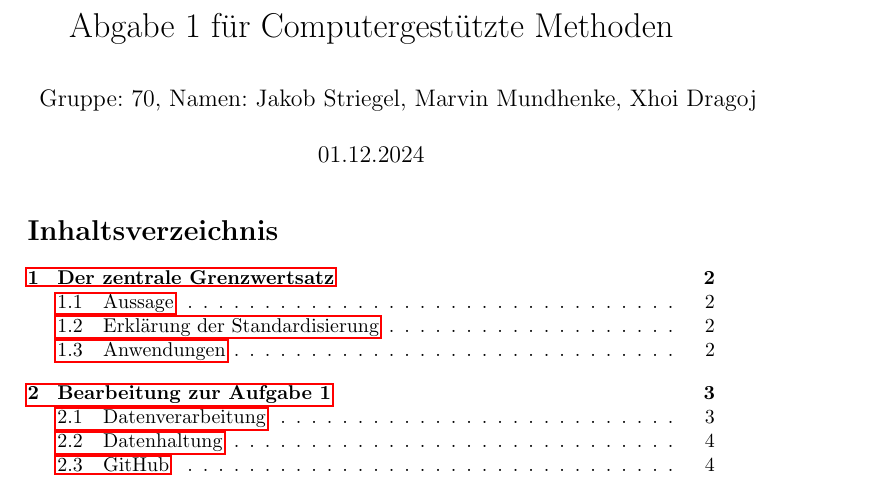
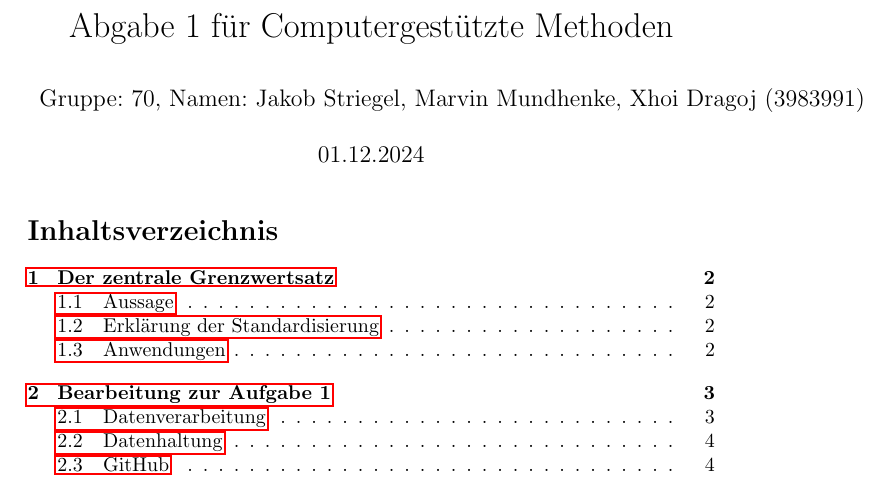
Before and after one commit to XhoiDragoj/Abgabe_1_COMET_-WiSe2425, a LaTeX document (Abgabe1_COMET_WiSe2425.tex): part of page 1 of 5, cut so that both start at the same text. Compiled offline with pdfLaTeX.

Commit message:
Update Abgabe1_COMET_WiSe2425.tex

```diff
--- a/Abgabe1_COMET_WiSe2425.tex
+++ b/Abgabe1_COMET_WiSe2425.tex
@@ -10,7 +10,7 @@
 \usepackage{natbib}
 
 \title{Abgabe 1 für Computergestützte Methoden}
-\author{Gruppe: 70, Namen: Jakob Striegel, Marvin Mundhenke, Xhoi Dragoj}
+\author{Gruppe: 70, Namen: Jakob Striegel, Marvin Mundhenke, Xhoi Dragoj (3983991)}
 \date{01.12.2024}
 \begin{document}
 \maketitle
```
